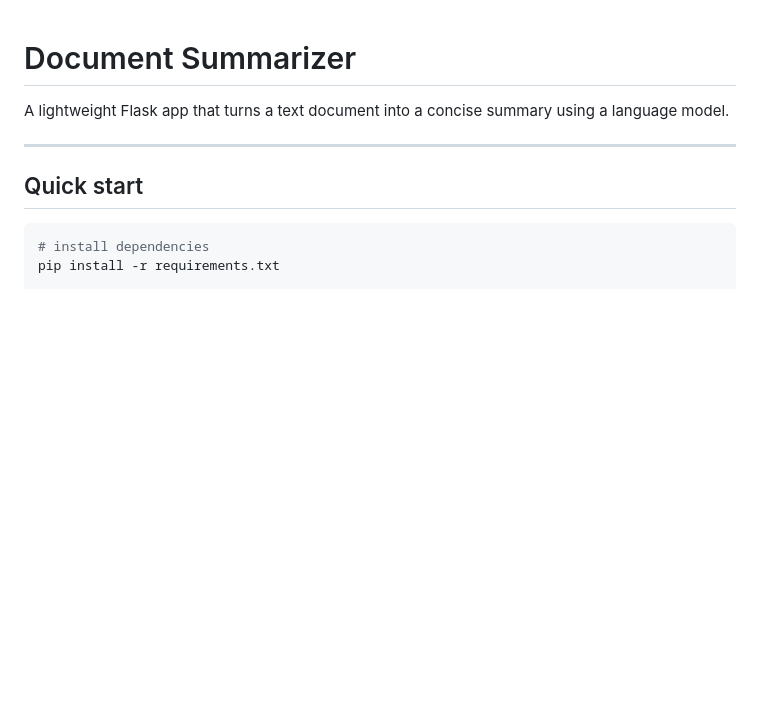
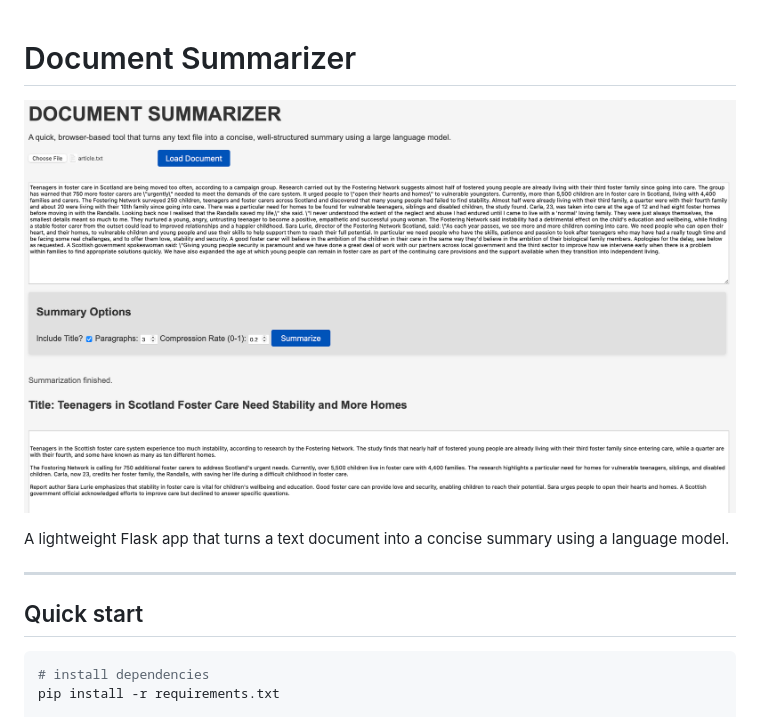
Before and after one commit to landfillai0508-hue/ai-summarize-document, a Markdown page: README.md, the part around the change. Rendered like a GitHub page; pictures changed too: data/demo.png (added); blank space fills up the shorter version.

Commit message:
Yi added an image which shows the final UI

```diff
--- a/README.md
+++ b/README.md
@@ -1,4 +1,6 @@
 # Document Summarizer
+
+![Demo UI](./data/demo.png)
 
 A lightweight Flask app that turns a text document into a concise summary using a language model.
 
```
